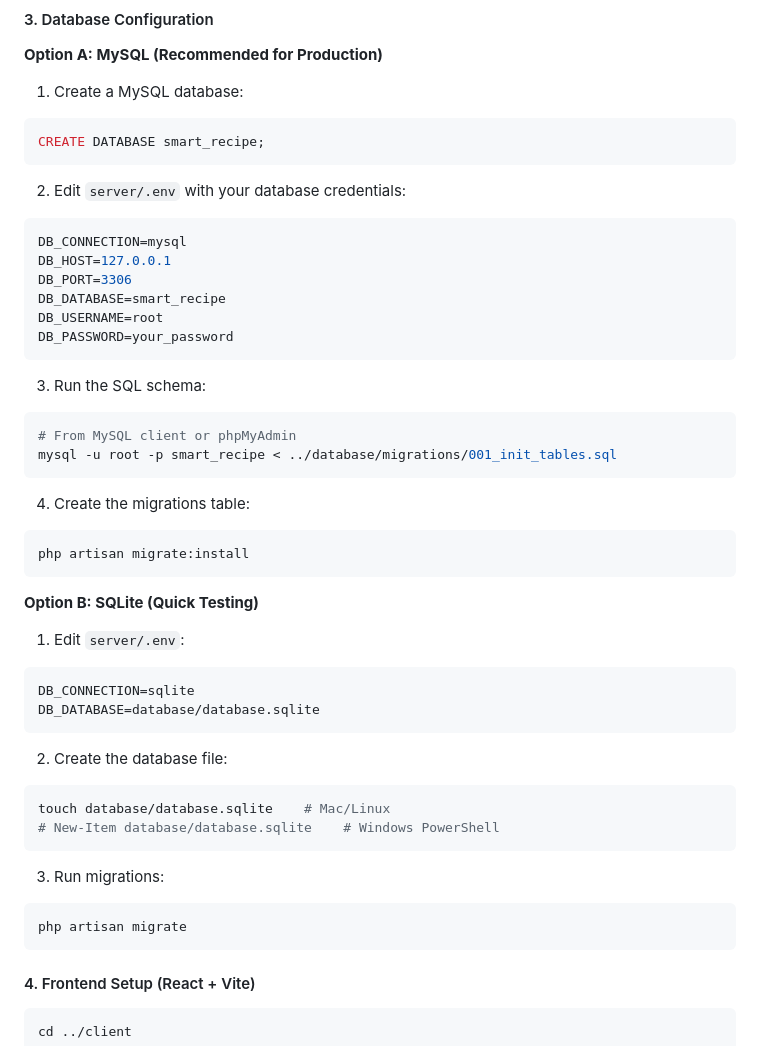
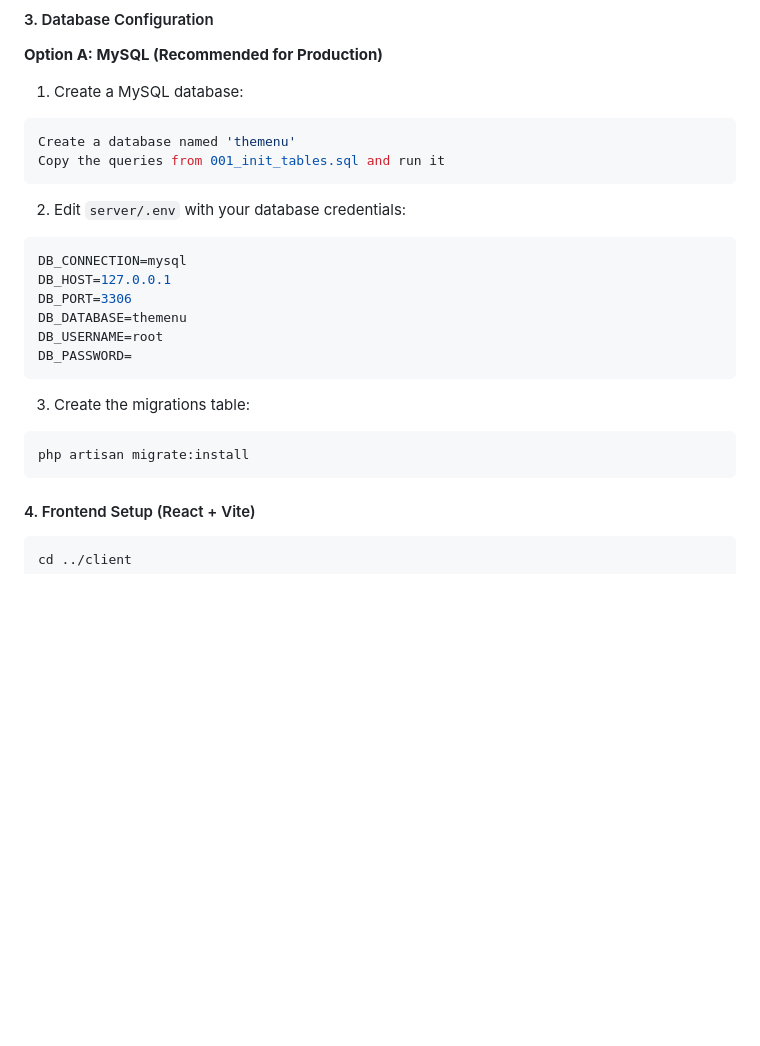
Before and after one commit to AkifFarhan/theMenu, a Markdown page: README.md, the part around the change. Rendered like a GitHub page; blank space fills up the shorter version.

Commit message:
Edited readme.md for proper installation guide

````diff
--- a/README.md
+++ b/README.md
@@ -44,8 +44,9 @@ php artisan key:generate
 **Option A: MySQL (Recommended for Production)**
 
 1. Create a MySQL database:
-```sql
-CREATE DATABASE smart_recipe;
+```bash
+Create a database named 'themenu'
+Copy the queries from 001_init_tables.sql and run it
 ```
 
 2. Edit `server/.env` with your database credentials:
@@ -53,39 +54,14 @@ CREATE DATABASE smart_recipe;
 DB_CONNECTION=mysql
 DB_HOST=127.0.0.1
 DB_PORT=3306
-DB_DATABASE=smart_recipe
+DB_DATABASE=themenu
 DB_USERNAME=root
-DB_PASSWORD=your_password
+DB_PASSWORD=
 ```
 
-3. Run the SQL schema:
-```bash
-# From MySQL client or phpMyAdmin
-mysql -u root -p smart_recipe < ../database/migrations/001_init_tables.sql
-```
-
-4. Create the migrations table:
+3. Create the migrations table:
 ```bash
 php artisan migrate:install
-```
-
-**Option B: SQLite (Quick Testing)**
-
-1. Edit `server/.env`:
-```env
-DB_CONNECTION=sqlite
-DB_DATABASE=database/database.sqlite
-```
-
-2. Create the database file:
-```bash
-touch database/database.sqlite    # Mac/Linux
-# New-Item database/database.sqlite    # Windows PowerShell
-```
-
-3. Run migrations:
-```bash
-php artisan migrate
 ```
 
 #### 4. Frontend Setup (React + Vite)
````
